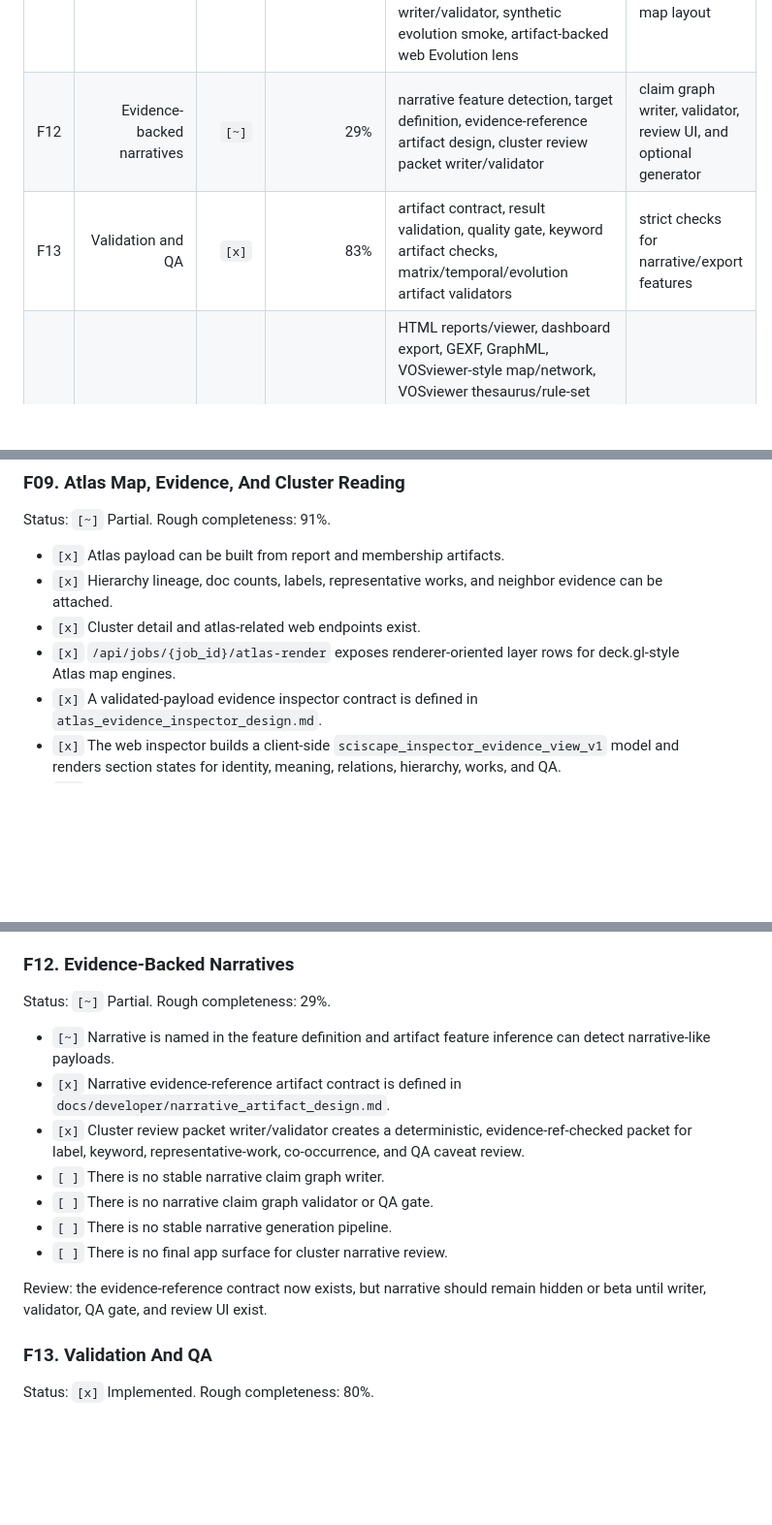
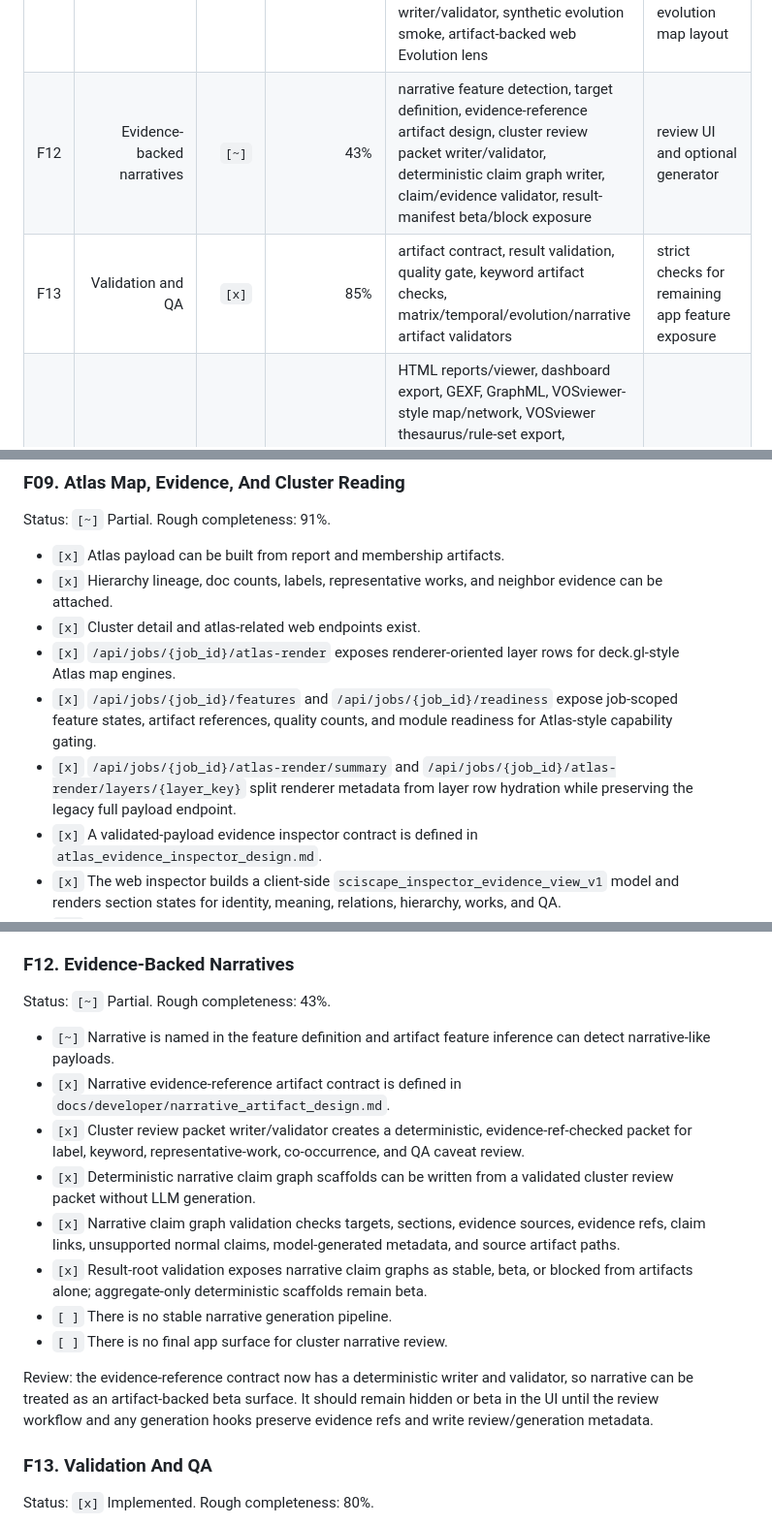
Before and after one commit to KISTI-GlobalRnD/sciscape, a Markdown page: docs/developer/feature_implementation_status.md, 3 parts joined by grey strips. Shown at 97% size. Drawn GitHub-style; blank space fills up the shorter version.

Commit message:
Update feature implementation status

```diff
--- a/docs/developer/feature_implementation_status.md
+++ b/docs/developer/feature_implementation_status.md
@@ -52,7 +52,7 @@ until their artifact contracts, UI surfaces, and validation checks are added.
 | F10 | Term network and co-occurrence visualization | `[~]` | 91% | term network module, endpoint, stable co-occurrence table/map artifacts, manifest-backed co-occurrence table export, VOSviewer-style term co-occurrence export, Term view export links, QA readouts, threshold presets | map polish and layout UX |
 | F11 | Temporal and evolution | `[~]` | 64% | temporal keyword utilities, burst/trend helpers, feature detection, temporal/evolution artifact designs, temporal writer/validator, evolution writer/validator, synthetic evolution smoke, artifact-backed web Evolution lens | richer time-slice matching and full evolution map layout |
-| F12 | Evidence-backed narratives | `[~]` | 29% | narrative feature detection, target definition, evidence-reference artifact design, cluster review packet writer/validator | claim graph writer, validator, review UI, and optional generator |
-| F13 | Validation and QA | `[x]` | 83% | artifact contract, result validation, quality gate, keyword artifact checks, matrix/temporal/evolution artifact validators | strict checks for narrative/export features |
+| F12 | Evidence-backed narratives | `[~]` | 43% | narrative feature detection, target definition, evidence-reference artifact design, cluster review packet writer/validator, deterministic claim graph writer, claim/evidence validator, result-manifest beta/block exposure | review UI and optional generator |
+| F13 | Validation and QA | `[x]` | 85% | artifact contract, result validation, quality gate, keyword artifact checks, matrix/temporal/evolution/narrative artifact validators | strict checks for remaining app feature exposure |
 | F14 | Report, export, interoperability | `[~]` | 99% | HTML reports/viewer, dashboard export, GEXF, GraphML, VOSviewer-style map/network, VOSviewer thesaurus/rule-set export, VOSviewer-style term co-occurrence export, VOSviewer web bundle download, co-occurrence table export, CLI rule-export, static data, export manifest design, writer/validator, QA sidecars, result-manifest export inventories, normalized export selection/subset summaries, web subset-filtered graph exports | matrix builder export adapter |
 | F15 | Institutional analytics | `[d]` | 0% | target definition only | intentionally deferred after analyst workbench maturity |
 
@@ -232,6 +232,12 @@ Status: `[~]` Partial. Rough completeness: 91%.
 - `[x]` Cluster detail and atlas-related web endpoints exist.
 - `[x]` `/api/jobs/{job_id}/atlas-render` exposes renderer-oriented layer rows
   for deck.gl-style Atlas map engines.
+- `[x]` `/api/jobs/{job_id}/features` and `/api/jobs/{job_id}/readiness` expose
+  job-scoped feature states, artifact references, quality counts, and module
+  readiness for Atlas-style capability gating.
+- `[x]` `/api/jobs/{job_id}/atlas-render/summary` and
+  `/api/jobs/{job_id}/atlas-render/layers/{layer_key}` split renderer metadata
+  from layer row hydration while preserving the legacy full payload endpoint.
 - `[x]` A validated-payload evidence inspector contract is defined in
   `atlas_evidence_inspector_design.md`.
 - `[x]` The web inspector builds a client-side
@@ -348,7 +354,7 @@ membership projection.
 
 ### F12. Evidence-Backed Narratives
 
-Status: `[~]` Partial. Rough completeness: 29%.
+Status: `[~]` Partial. Rough completeness: 43%.
 
 - `[~]` Narrative is named in the feature definition and artifact feature
   inference can detect narrative-like payloads.
@@ -357,13 +363,21 @@ Status: `[~]` Partial. Rough completeness: 29%.
 - `[x]` Cluster review packet writer/validator creates a deterministic,
   evidence-ref-checked packet for label, keyword, representative-work,
   co-occurrence, and QA caveat review.
-- `[ ]` There is no stable narrative claim graph writer.
-- `[ ]` There is no narrative claim graph validator or QA gate.
+- `[x]` Deterministic narrative claim graph scaffolds can be written from a
+  validated cluster review packet without LLM generation.
+- `[x]` Narrative claim graph validation checks targets, sections, evidence
+  sources, evidence refs, claim links, unsupported normal claims, model-generated
+  metadata, and source artifact paths.
+- `[x]` Result-root validation exposes narrative claim graphs as stable, beta, or
+  blocked from artifacts alone; aggregate-only deterministic scaffolds remain
+  beta.
 - `[ ]` There is no stable narrative generation pipeline.
 - `[ ]` There is no final app surface for cluster narrative review.
 
-Review: the evidence-reference contract now exists, but narrative should remain
-hidden or beta until writer, validator, QA gate, and review UI exist.
+Review: the evidence-reference contract now has a deterministic writer and
+validator, so narrative can be treated as an artifact-backed beta surface. It
+should remain hidden or beta in the UI until the review workflow and any
+generation hooks preserve evidence refs and write review/generation metadata.
 
 ### F13. Validation And QA
 
```
Also changed, not shown: other parts of docs/developer/feature_implementation_status.md (+2 -2 lines).
